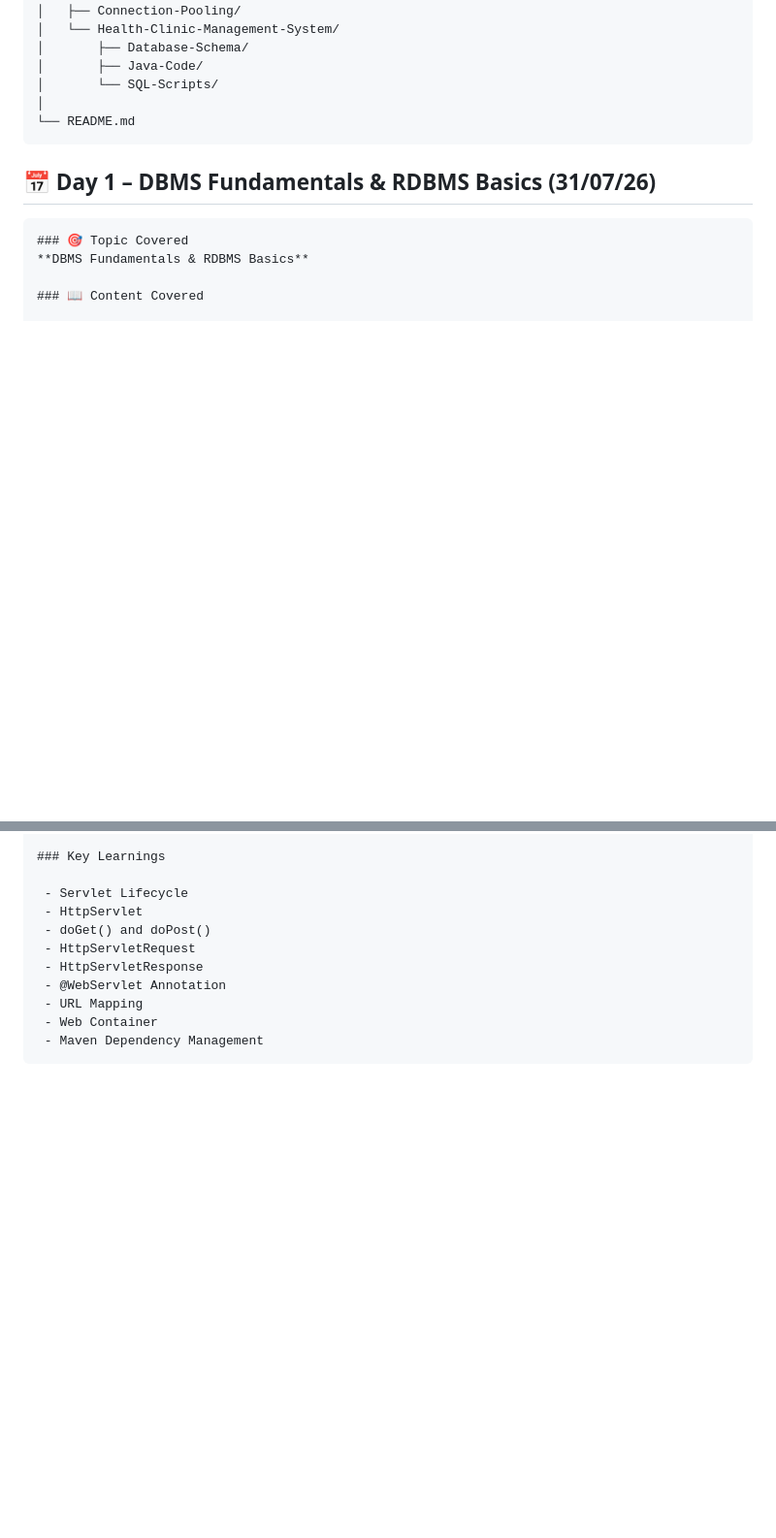
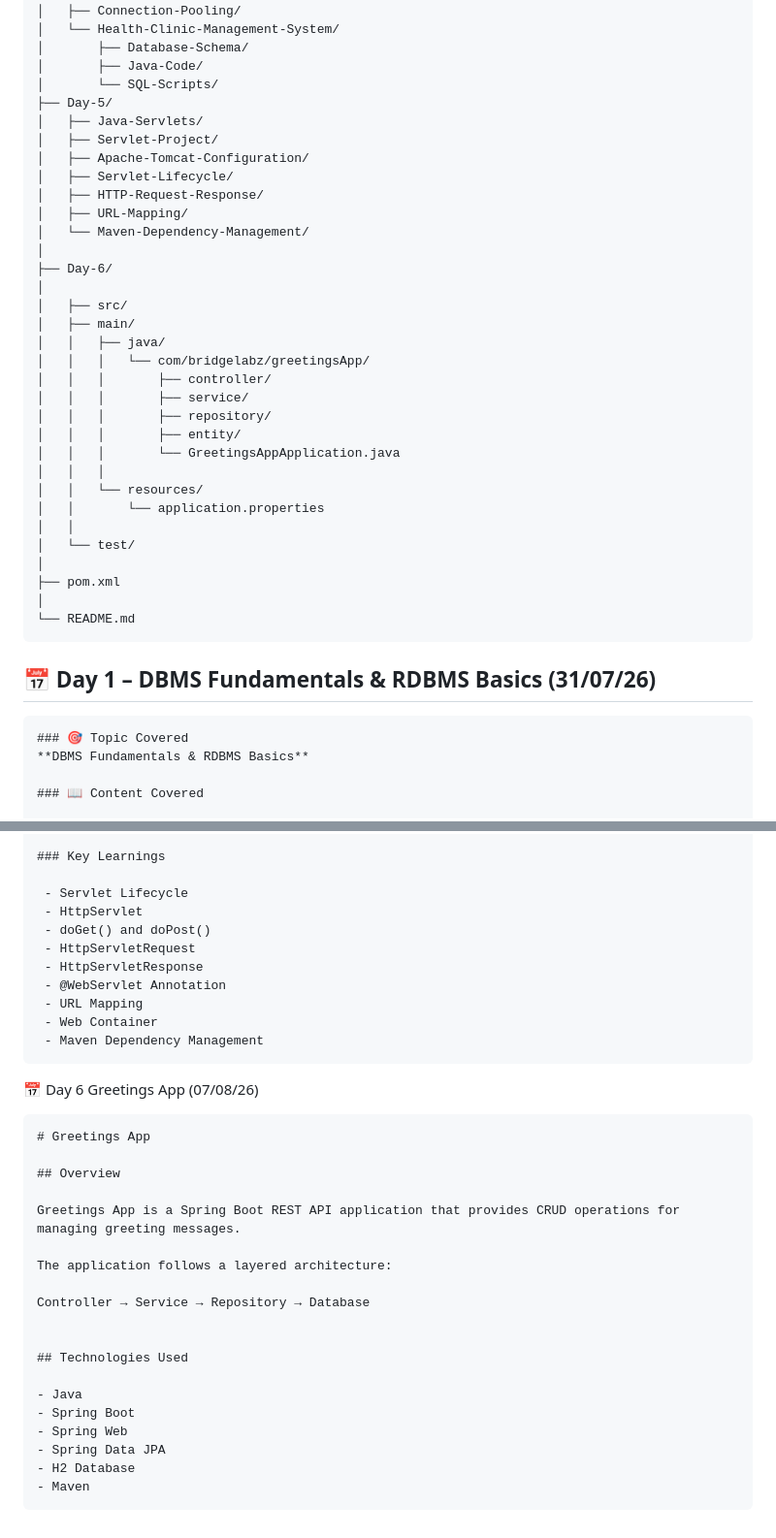
Before and after one commit to shyam8439438655/BridgeLabz-Training, a Markdown page: README.md, 2 parts joined by grey strips. Shown at 97% size. Rendered like a GitHub page; blank space fills up the shorter version.

Commit message:
Update README with Day 6 Greetings App details
Added Day 6 section for Greetings App with overview and technologies used.

````diff
--- a/README.md
+++ b/README.md
@@ -39,6 +39,33 @@ Database-Programming/
 │       ├── Database-Schema/
 │       ├── Java-Code/
 │       └── SQL-Scripts/
+├── Day-5/
+│   ├── Java-Servlets/
+│   ├── Servlet-Project/
+│   ├── Apache-Tomcat-Configuration/
+│   ├── Servlet-Lifecycle/
+│   ├── HTTP-Request-Response/
+│   ├── URL-Mapping/
+│   └── Maven-Dependency-Management/
+│
+├── Day-6/
+│
+│   ├── src/
+│   ├── main/
+│   │   ├── java/
+│   │   │   └── com/bridgelabz/greetingsApp/
+│   │   │       ├── controller/
+│   │   │       ├── service/
+│   │   │       ├── repository/
+│   │   │       ├── entity/
+│   │   │       └── GreetingsAppApplication.java
+│   │   │
+│   │   └── resources/
+│   │       └── application.properties
+│   │
+│   └── test/
+│
+├── pom.xml
 │
 └── README.md
 ```
@@ -244,3 +271,27 @@ Handling HTTP Requests and Responses
  - Web Container
  - Maven Dependency Management
 ```
+
+📅 Day 6  Greetings App  (07/08/26)
+
+```
+# Greetings App
+
+## Overview
+
+Greetings App is a Spring Boot REST API application that provides CRUD operations for managing greeting messages.
+
+The application follows a layered architecture:
+
+Controller → Service → Repository → Database
+
+
+## Technologies Used
+
+- Java
+- Spring Boot
+- Spring Web
+- Spring Data JPA
+- H2 Database
+- Maven
+```
````
Also changed, not shown: other parts of README.md (+1 -1 lines).
